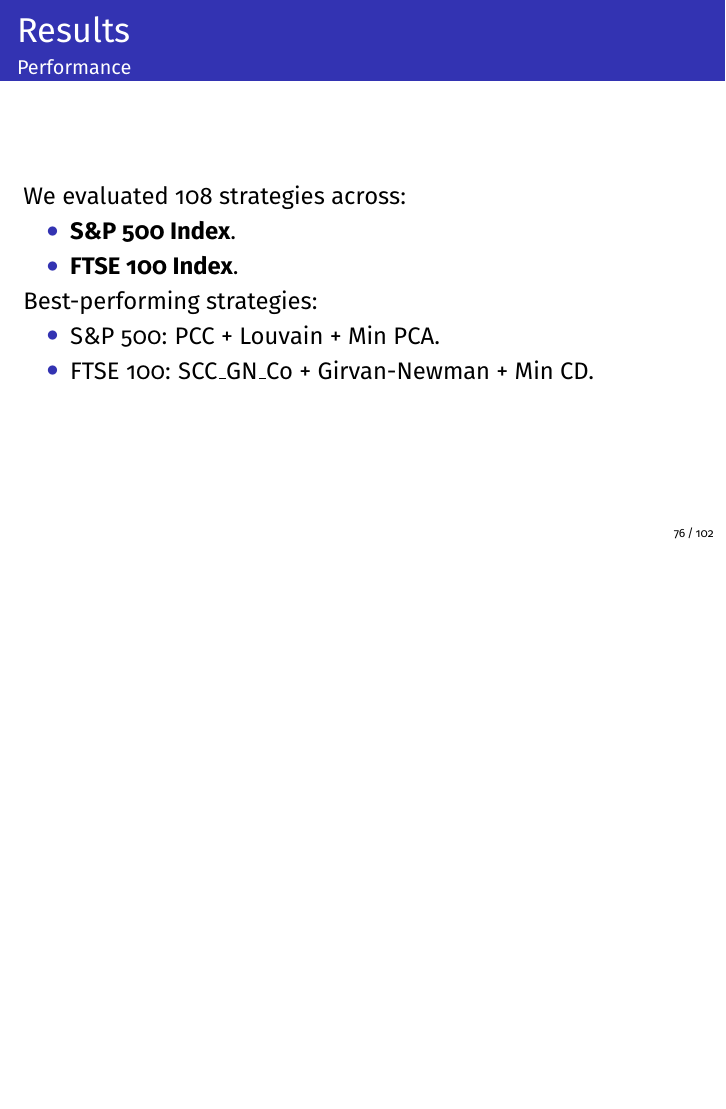
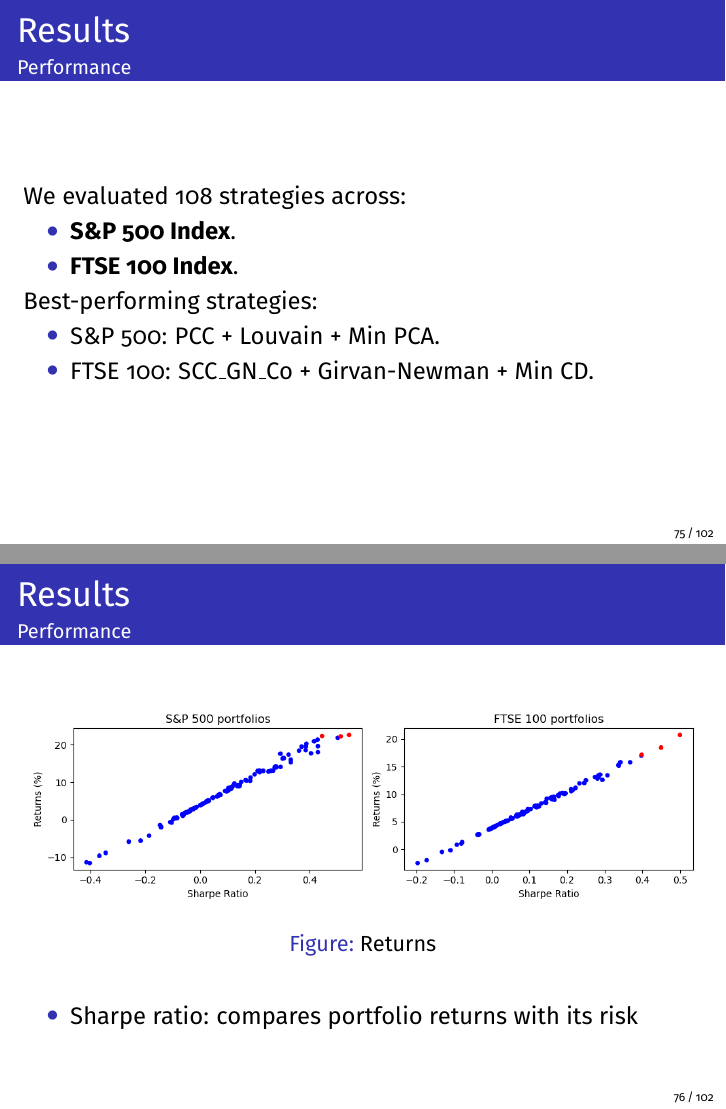
Before and after one commit to Rua-Gouveia-Alliance/PortNet, LaTeX slides (presentation/portnet-presentation.tex): page 76 of 102 before the commit and pages 75 and 76 of 102 after it, the two joined at a grey line, the shorter picture padded with empty space. Compiled offline with pdfLaTeX.

Commit message:
update presentation

```diff
--- a/presentation/portnet-presentation.tex
+++ b/presentation/portnet-presentation.tex
@@ -336,4 +328,3 @@
-\begin{frame}{Results}{Performance}
     We evaluated 108 strategies across:
     \begin{itemize}
         \item<2-> \textbf{S\&P 500 Index}.
@@ -343,6 +334,18 @@
     \begin{itemize}
         \item<5-> S\&P 500: PCC + Louvain + Min PCA.
         \item<6-> FTSE 100: SCC\_GN\_Co + Girvan-Newman + Min CD.
+    \end{itemize}
+\end{frame}
+
+\begin{frame}{Results}{Performance}
+\begin{figure}[t]
+  \centering
+  \includegraphics[width=\textwidth]{images/returns.png}
+  \caption{Returns}
+  \label{fig:returns}
+\end{figure}
+    \begin{itemize}
+        \item Sharpe ratio: compares portfolio returns with its risk
     \end{itemize}
 \end{frame}
 
```
Also changed, not shown: presentation/portnet-presentation.pdf, presentation/portnet-presentation.tex (8 more changed lines).
